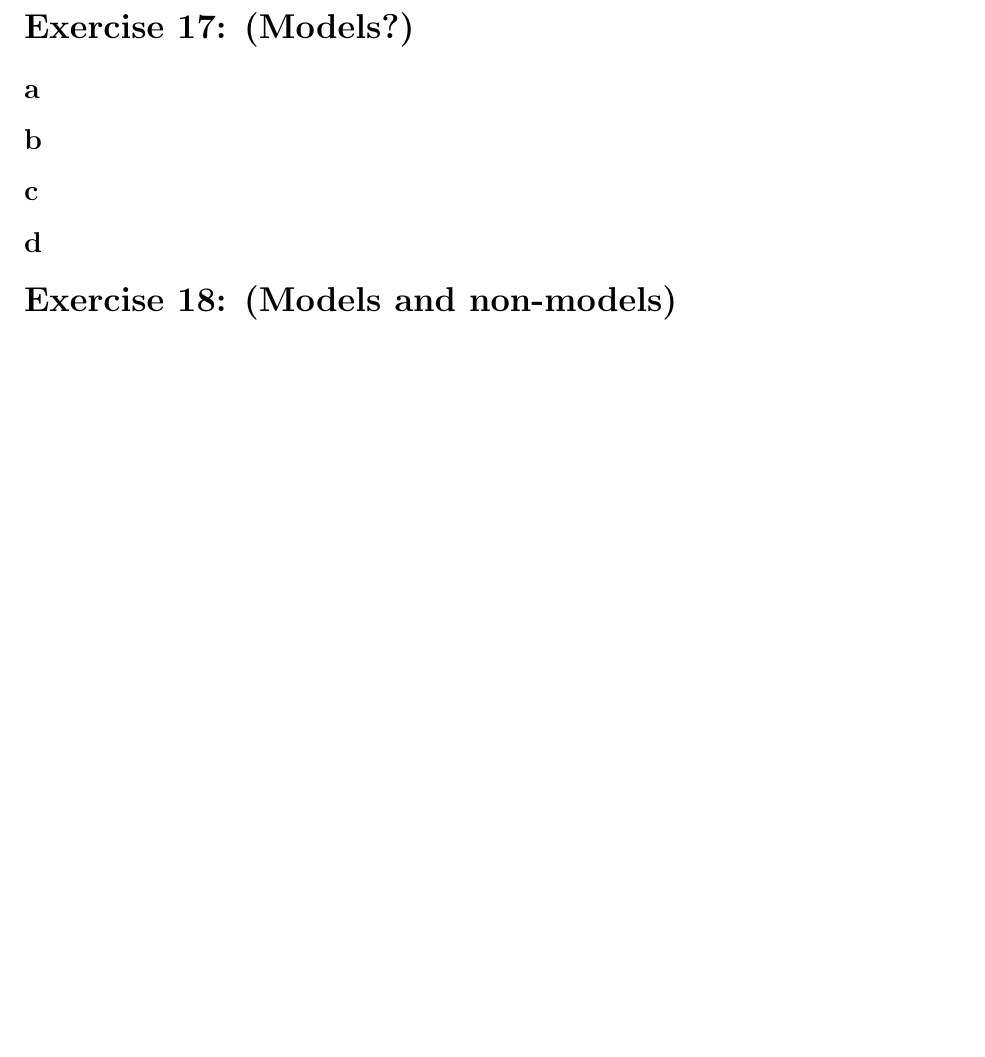
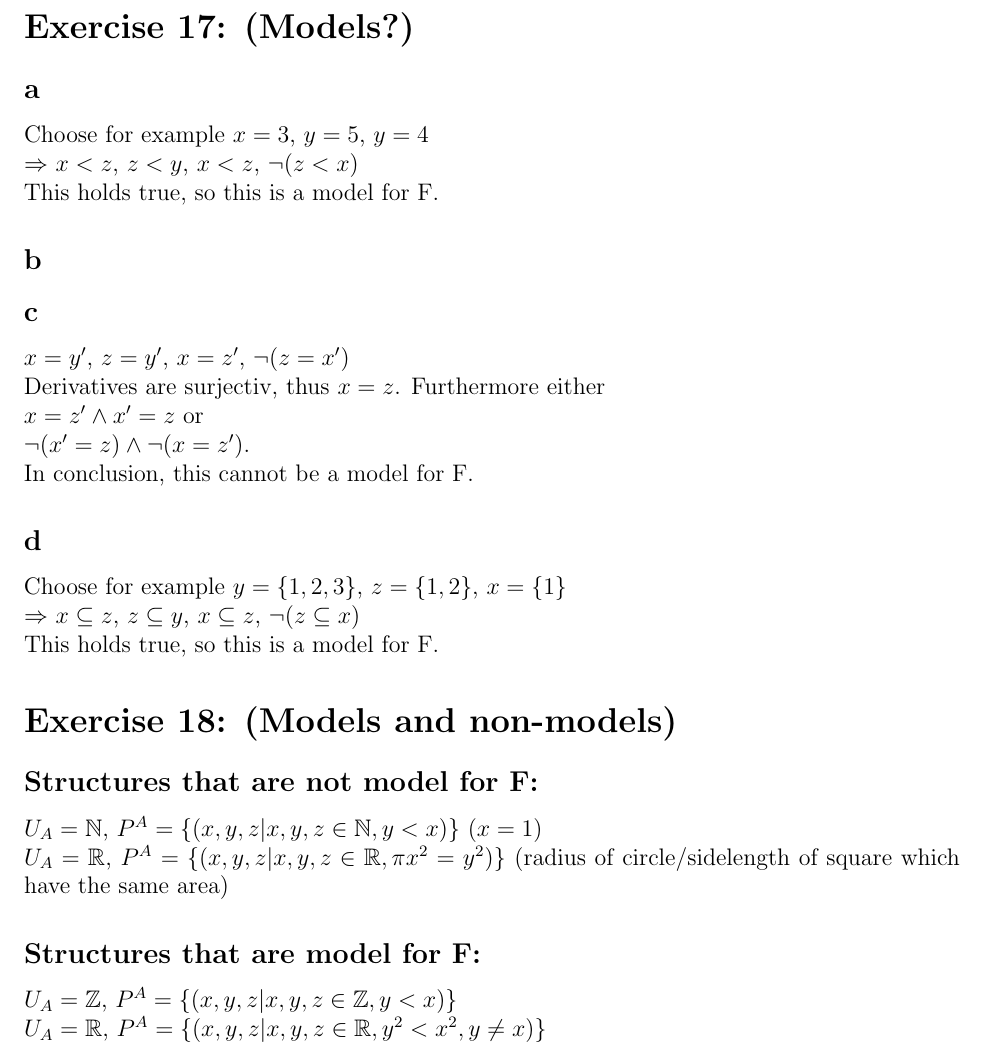
Before and after one commit to semueller/formallogic, a LaTeX document (sheet_5/solution.tex): part of the page before the commit and part of page 1 of 2 after it, cut so that both start at the same text, the shorter picture padded with empty space. Compiled offline with pdfLaTeX.

Commit message:
added nr 17 (without b) and second part of nr 18

```diff
--- a/sheet_5/solution.tex
+++ b/sheet_5/solution.tex
@@ -55,13 +55,39 @@ citecolor=blue, urlcolor=blue]{hyperref}
 
 \subsection*{a}
 
+Choose for example $x=3$, $y=5$, $y=4$\\
+$\Rightarrow$ $x<z$, $z<y$, $x<z$, $\lnot (z < x)$\\
+This holds true, so this is a model for F.
+
 \subsection*{b}
+
+
 
 \subsection*{c}
 
+$x=y'$, $z=y'$, $x=z'$, $\lnot(z=x')$\\
+Derivatives are surjectiv, thus $x=z$. Furthermore either\\
+$x=z' \land x'=z$ or\\
+$\lnot(x'=z) \land \lnot(x=z')$.\\
+In conclusion, this cannot be a model for F.
+
 \subsection*{d}
 
+Choose for example $y = \{1,2,3\}$, $z=\{1,2\}$, $x=\{1\}$\\
+$\Rightarrow$ $x \subseteq z$, $z \subseteq y$, $x \subseteq z$, $\lnot (z \subseteq x)$\\
+This holds true, so this is a model for F.
+
 \section*{Exercise 18: (Models and non-models)}
+
+\subsection*{Structures that are not model for F:}
+
+$U_A = \N$, $P^A=\{(x,y,z | x,y,z \in \N, y<x)\}$ $(x=1)$\\
+$U_A = \R$, $P^A=\{(x,y,z | x,y,z \in \R, \pi x^2 = y^2)\}$ (radius of circle/sidelength of square which have the same area)
+
+\subsection*{Structures that are model for F:}
+
+$U_A = \Z$, $P^A=\{(x,y,z | x,y,z \in \Z, y<x)\}$\\
+$U_A = \R$, $P^A=\{(x,y,z | x,y,z \in \R, y^2<x^2, y \neq x)\}$\\
 
 \section*{Exercise 19: (Reflexive, symmetric, transitive)}
 
```
Also changed, not shown: sheet_5/solution.pdf.
